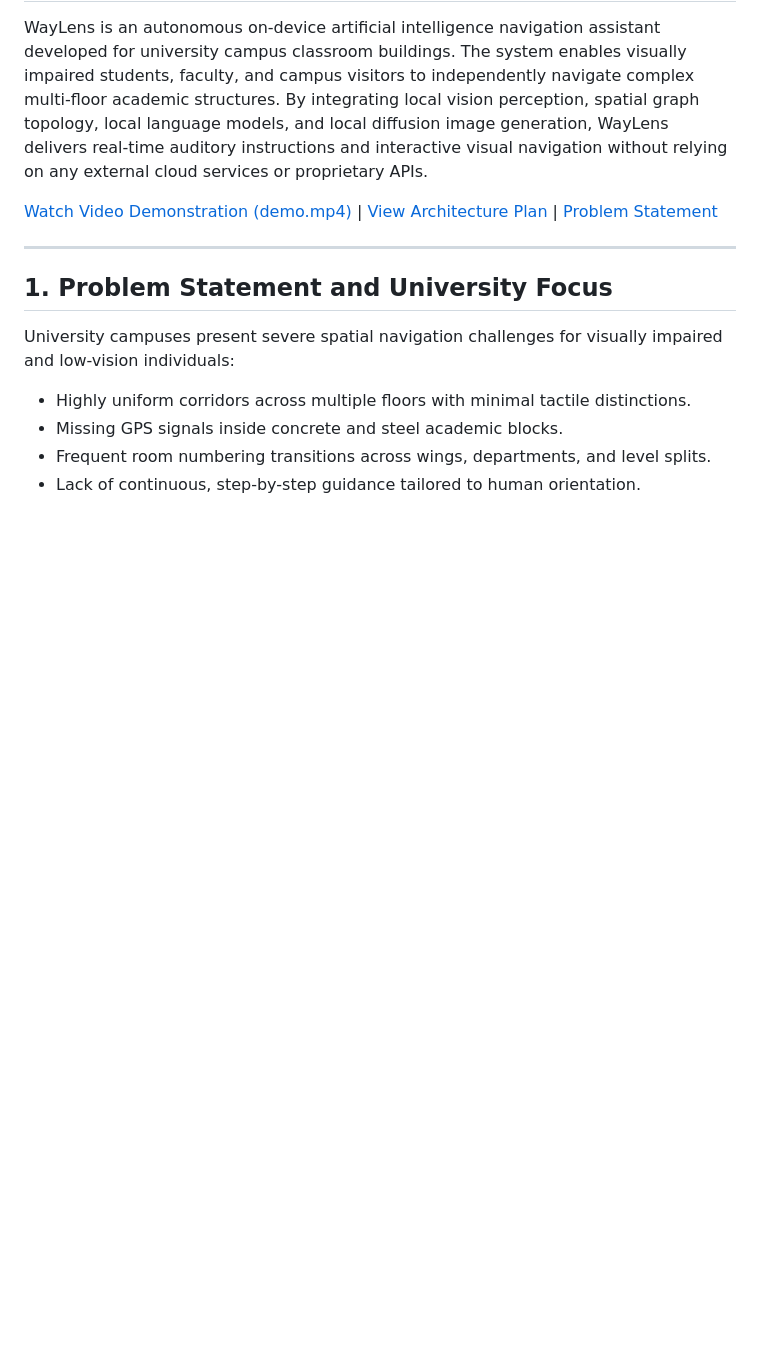
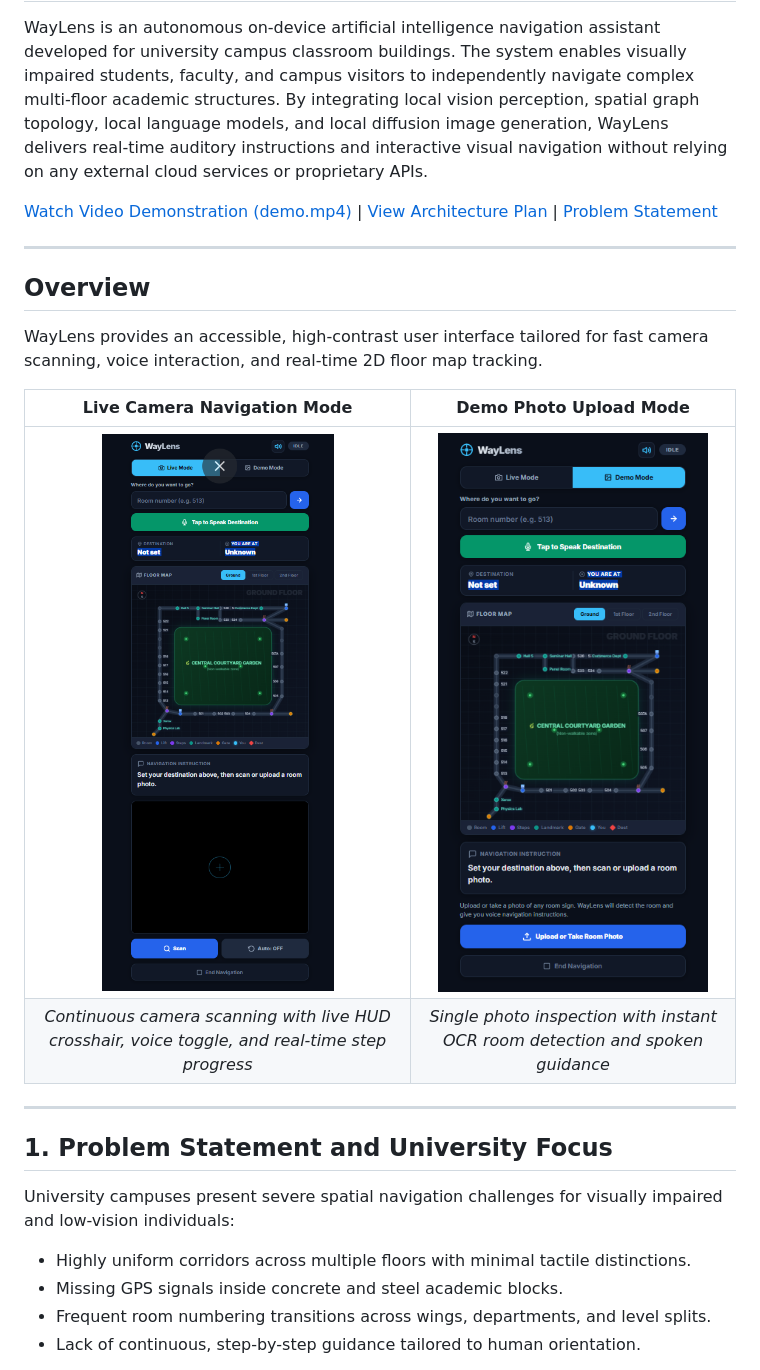
Before and after one commit to eshwarg14/2582420_WayLens, a Markdown page: README.md, the part around the change. Drawn GitHub-style; blank space fills up the shorter version.

```diff
--- a/README.md
+++ b/README.md
@@ -3,6 +3,17 @@
 WayLens is an autonomous on-device artificial intelligence navigation assistant developed for university campus classroom buildings. The system enables visually impaired students, faculty, and campus visitors to independently navigate complex multi-floor academic structures. By integrating local vision perception, spatial graph topology, local language models, and local diffusion image generation, WayLens delivers real-time auditory instructions and interactive visual navigation without relying on any external cloud services or proprietary APIs.
 
 [Watch Video Demonstration (demo.mp4)](demo/demo.mp4) | [View Architecture Plan](docs/architecture_plan.md) | [Problem Statement](docs/WayLens_Problem_statement.pdf)
+
+---
+
+## Overview
+
+WayLens provides an accessible, high-contrast user interface tailored for fast camera scanning, voice interaction, and real-time 2D floor map tracking.
+
+| Live Camera Navigation Mode | Demo Photo Upload Mode |
+|:---:|:---:|
+| ![WayLens Live Mode](docs/screenshots/Live_Mode.png) | ![WayLens Demo Mode](docs/screenshots/Demo_mode.png) |
+| *Continuous camera scanning with live HUD crosshair, voice toggle, and real-time step progress* | *Single photo inspection with instant OCR room detection and spoken guidance* |
 
 ---
 
```
